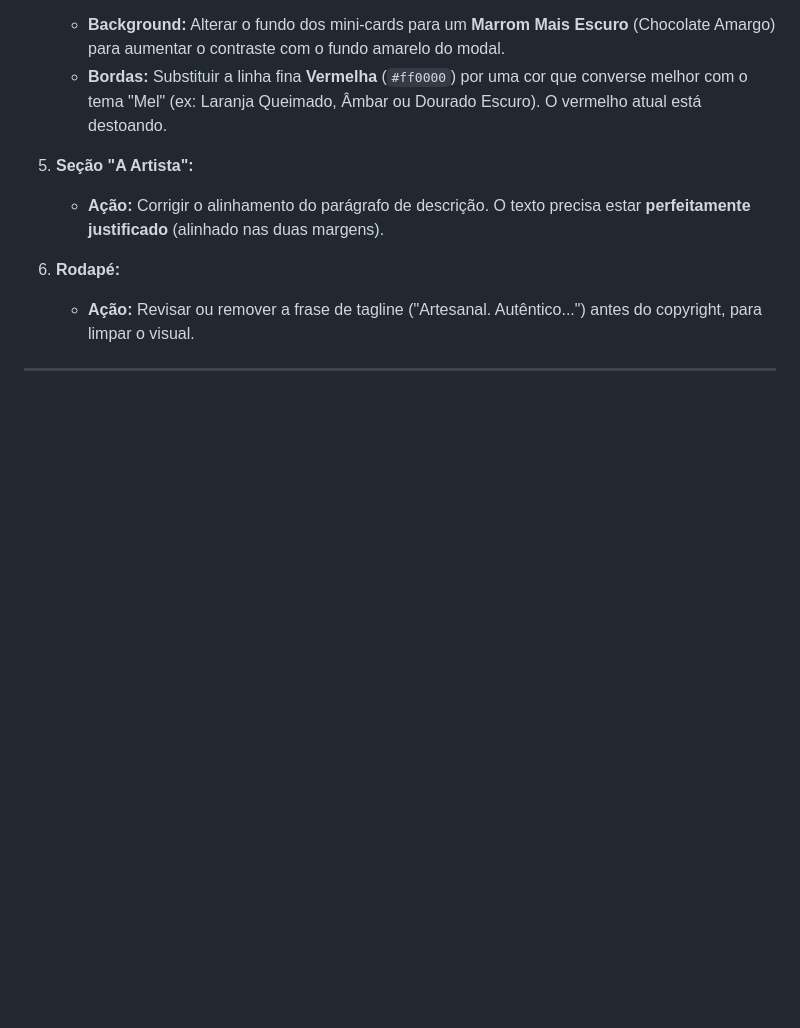
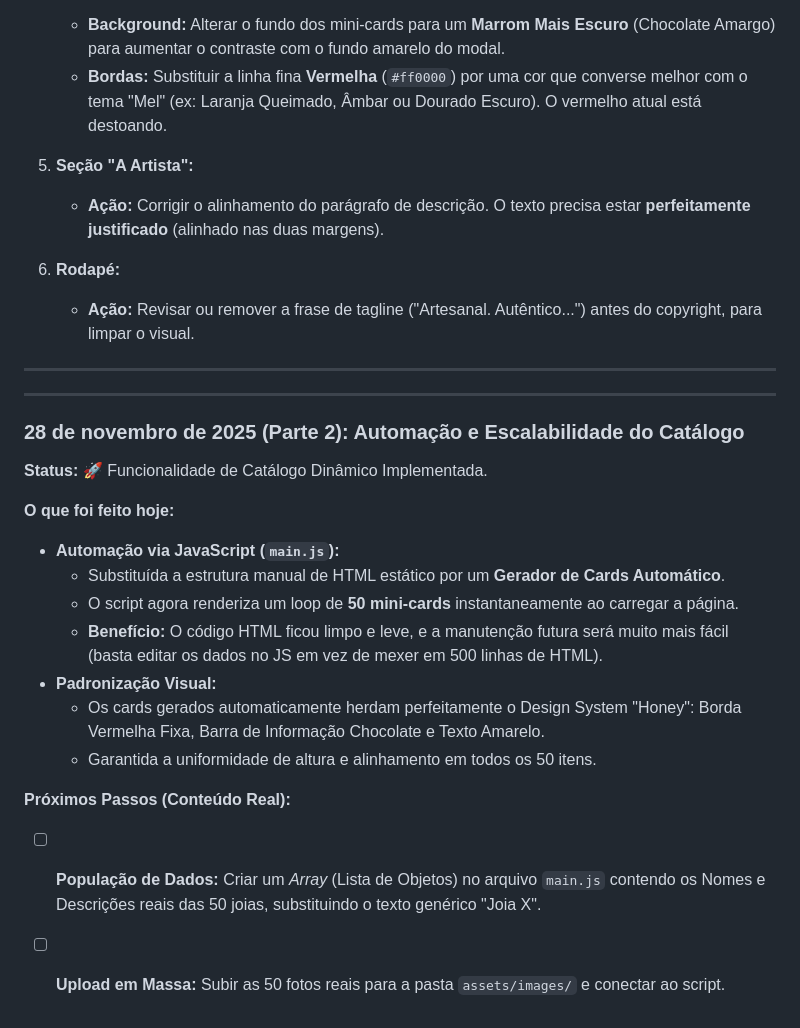
Before and after one commit to Pablit0rg/darafa-landing-page, a Markdown page: DEV_LOG.md, the part around the change. Drawn GitHub-style; blank space fills up the shorter version.

```diff
--- a/DEV_LOG.md
+++ b/DEV_LOG.md
@@ -117,3 +117,21 @@ Foi criada e validada uma variação do botão principal que pode ser testada na
     * **Ação:** Revisar ou remover a frase de tagline ("Artesanal. Autêntico...") antes do copyright, para limpar o visual.
 
 ---
+---
+
+### 28 de novembro de 2025 (Parte 2): Automação e Escalabilidade do Catálogo
+
+**Status:** 🚀 Funcionalidade de Catálogo Dinâmico Implementada.
+
+**O que foi feito hoje:**
+* **Automação via JavaScript (`main.js`):**
+    * Substituída a estrutura manual de HTML estático por um **Gerador de Cards Automático**.
+    * O script agora renderiza um loop de **50 mini-cards** instantaneamente ao carregar a página.
+    * **Benefício:** O código HTML ficou limpo e leve, e a manutenção futura será muito mais fácil (basta editar os dados no JS em vez de mexer em 500 linhas de HTML).
+* **Padronização Visual:**
+    * Os cards gerados automaticamente herdam perfeitamente o Design System "Honey": Borda Vermelha Fixa, Barra de Informação Chocolate e Texto Amarelo.
+    * Garantida a uniformidade de altura e alinhamento em todos os 50 itens.
+
+**Próximos Passos (Conteúdo Real):**
+* [ ] **População de Dados:** Criar um *Array* (Lista de Objetos) no arquivo `main.js` contendo os Nomes e Descrições reais das 50 joias, substituindo o texto genérico "Joia X".
+* [ ] **Upload em Massa:** Subir as 50 fotos reais para a pasta `assets/images/` e conectar ao script.
```
